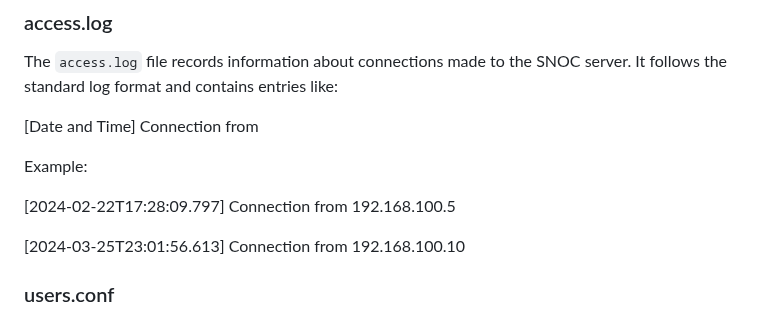
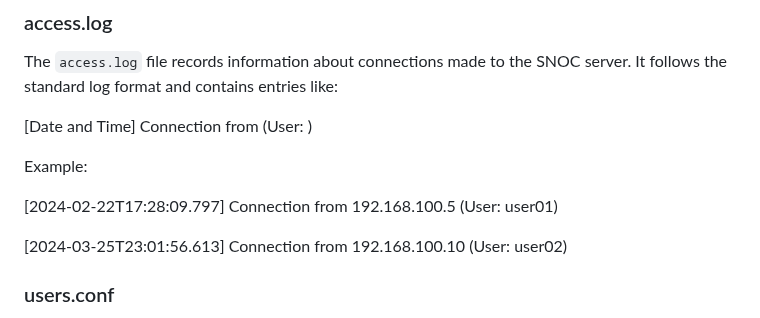
Before and after one commit to roodrigoc/SNOC, a Markdown page: README.md, the part around the change. Rendered like a GitHub page.

```diff
--- a/README.md
+++ b/README.md
@@ -69,13 +69,13 @@ WEB Server|http://192.168.100.12/|web|E2|show
 
 The `access.log` file records information about connections made to the SNOC server. It follows the standard log format and contains entries like:
 
-[Date and Time] Connection from <IP Address>
+[Date and Time] Connection from <IP Address> (User: <username>)
 
 Example:
 
-[2024-02-22T17:28:09.797] Connection from 192.168.100.5
+[2024-02-22T17:28:09.797] Connection from 192.168.100.5 (User: user01)
 
-[2024-03-25T23:01:56.613] Connection from 192.168.100.10
+[2024-03-25T23:01:56.613] Connection from 192.168.100.10 (User: user02)
 
 
 
```
